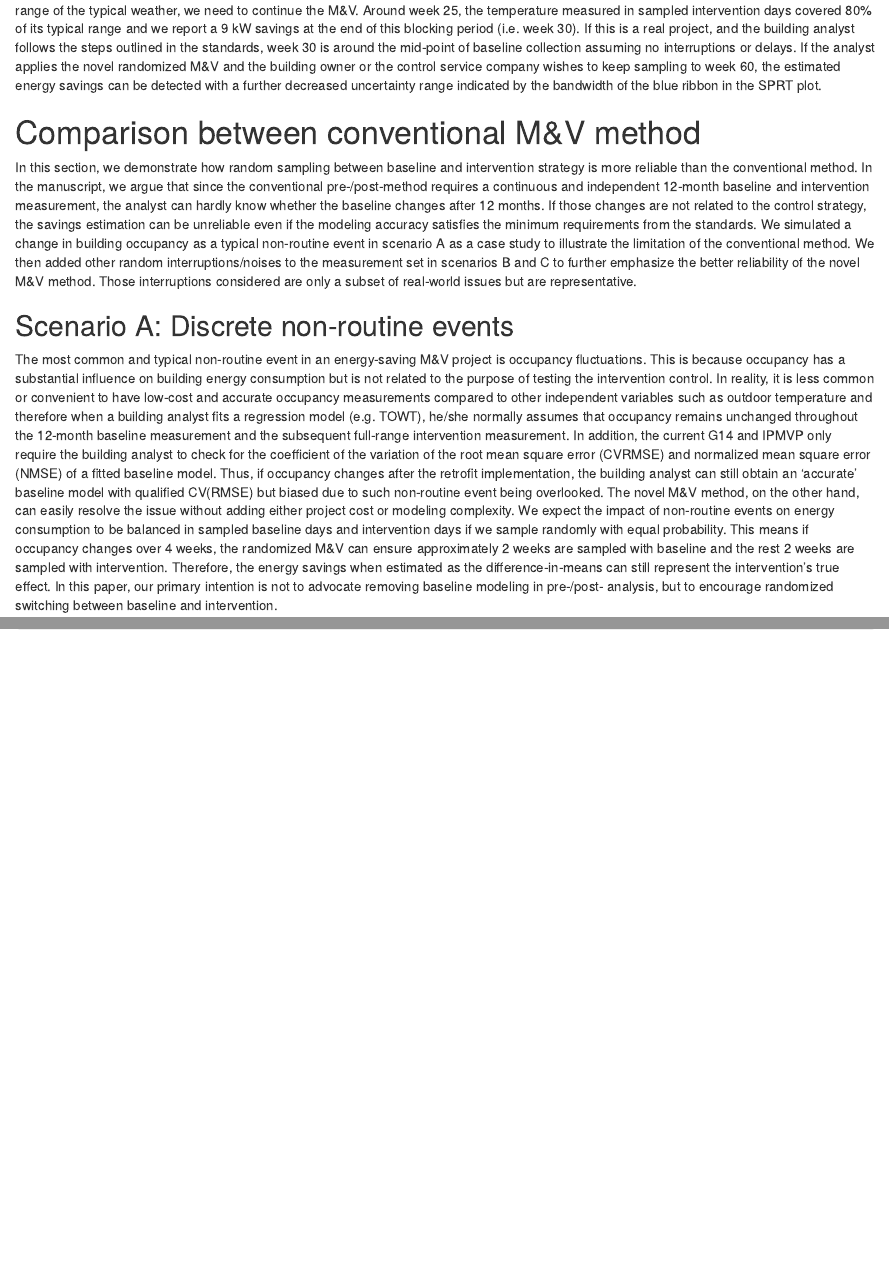
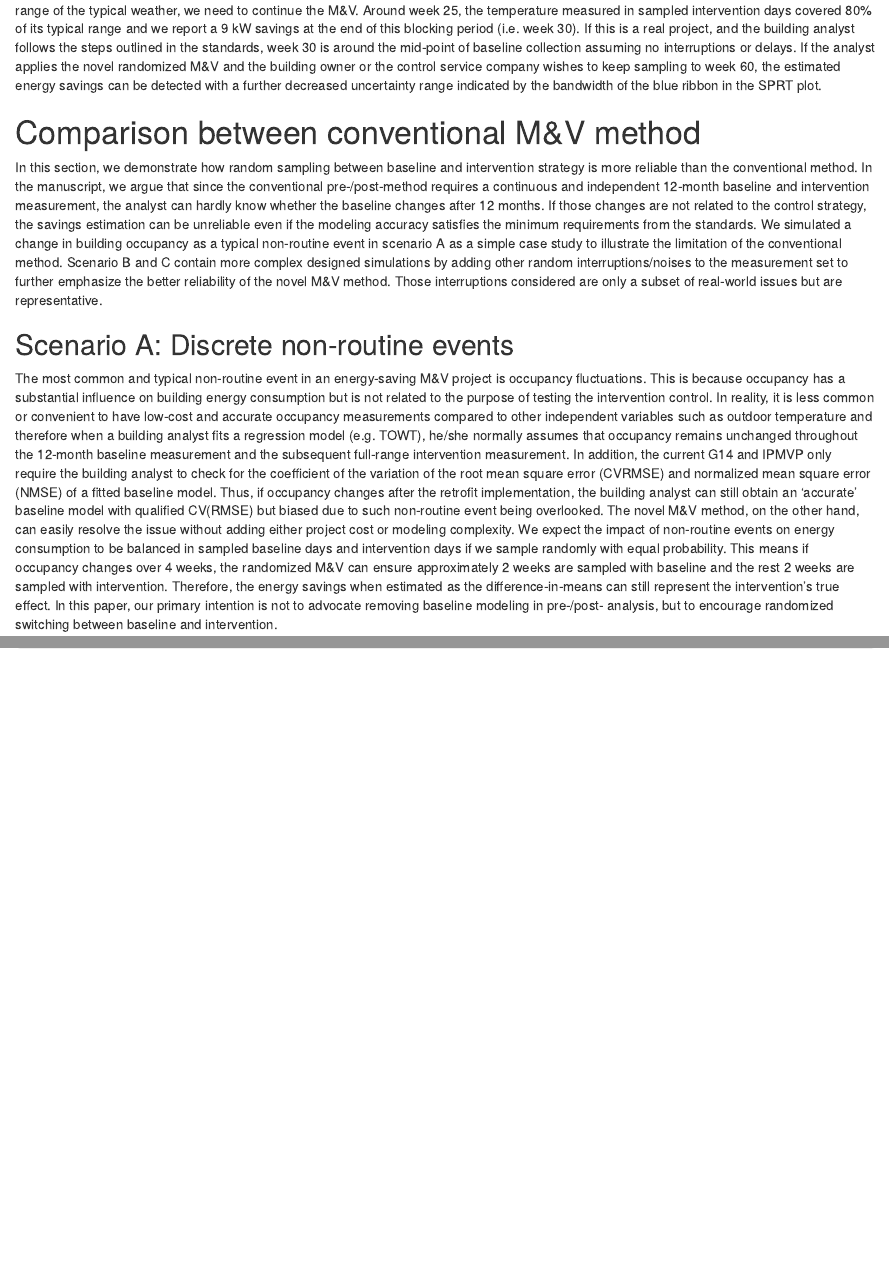
Before and after one commit to CenterForTheBuiltEnvironment/randomized_mnv, an R Markdown document (Example.Rmd): the page in a window 1100 px wide, from 13890 px down, and a second part further down, joined at a grey line. Rendered offline with R 4.5, knitr and Pandoc, with nearby package versions; drawn as R Markdown's standard HTML page in place of the format the file asks for; code that draws random numbers runs with fixed seeds of ours; some code elsewhere in the file could not run offline.

````diff
--- a/Example.Rmd
+++ b/Example.Rmd
@@ -23,6 +23,12 @@
 editor_options:
   markdown:
     wrap: 72
+knit: (function(input, ...) {
+    rmarkdown::render(
+      input,
+      output_dir = "./docs"
+    )
+  })
 ---
 
 ```{r setup, include = FALSE, cache = FALSE}
@@ -33,6 +39,7 @@
                       dev = "jpeg",
                       dpi = 300,
                       fig.show = "hold",
+                      fig.path = "figs/",
                       fig.pos = "b")
 
 # str(knitr::opts_chunk$get()) # see for all options
@@ -738,11 +745,12 @@
 strategy, the savings estimation can be unreliable even if the modeling
 accuracy satisfies the minimum requirements from the standards. We
 simulated a change in building occupancy as a typical non-routine event
-in scenario A as a case study to illustrate the limitation of the
-conventional method. We then added other random interruptions/noises to
-the measurement set in scenarios B and C to further emphasize the better
-reliability of the novel M&V method. Those interruptions considered are
-only a subset of real-world issues but are representative.
+in scenario A as a simple case study to illustrate the limitation of the
+conventional method. Scenario B and C contain more complex designed
+simulations by adding other random interruptions/noises to the
+measurement set to further emphasize the better reliability of the novel
+M&V method. Those interruptions considered are only a subset of
+real-world issues but are representative.
 
 ## Scenario A: Discrete non-routine events
 
````
Also changed, not shown: figs/SAplot-1.jpeg (added), figs/SAresults-1.jpeg (added), figs/SBdata-1.jpeg (added), figs/SBresults-1.jpeg (added), figs/SCresults-1.jpeg (added), figs/graphical abstract.jpeg (renamed from graphical abstract.jpeg), figs/plotdata-1.jpeg (added), figs/sprtresults-1.jpeg (added), 2 other files.
